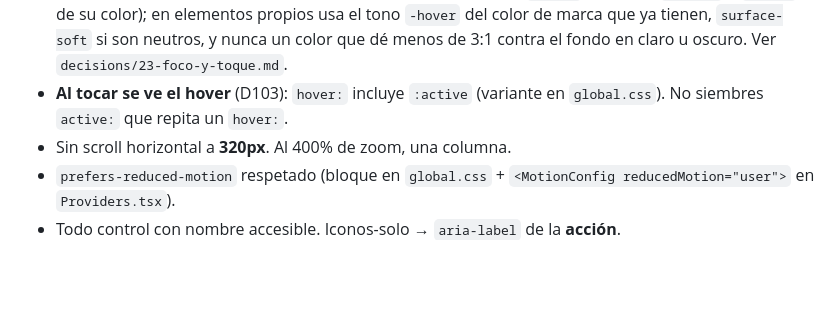
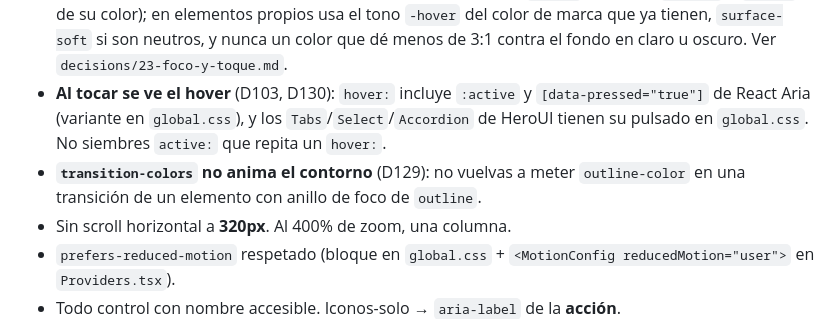
Before and after one commit to Fockus26/World-Flags, a Markdown page: context/DESIGN_RULES.md, the part around the change. Drawn GitHub-style; blank space fills up the shorter version.

```diff
--- a/context/DESIGN_RULES.md
+++ b/context/DESIGN_RULES.md
@@ -18,8 +18,12 @@
   del color de marca que ya tienen, `surface-soft` si son neutros, y nunca un
   color que dé menos de 3:1 contra el fondo en claro u oscuro. Ver
   `decisions/23-foco-y-toque.md`.
-- **Al tocar se ve el hover** (D103): `hover:` incluye `:active` (variante en
-  `global.css`). No siembres `active:` que repita un `hover:`.
+- **Al tocar se ve el hover** (D103, D130): `hover:` incluye `:active` y
+  `[data-pressed="true"]` de React Aria (variante en `global.css`), y los
+  `Tabs`/`Select`/`Accordion` de HeroUI tienen su pulsado en `global.css`. No
+  siembres `active:` que repita un `hover:`.
+- **`transition-colors` no anima el contorno** (D129): no vuelvas a meter
+  `outline-color` en una transición de un elemento con anillo de foco de `outline`.
 - Sin scroll horizontal a **320px**. Al 400% de zoom, una columna.
 - `prefers-reduced-motion` respetado (bloque en `global.css` + `<MotionConfig reducedMotion="user">` en `Providers.tsx`).
 - Todo control con nombre accesible. Iconos-solo → `aria-label` de la **acción**.
```
Also changed, not shown: context/DECISIONS_INDEX.md (+3 -0 lines), context/decisions/31-foco-transicion-pulsado.md (added, +92 -0 lines).
